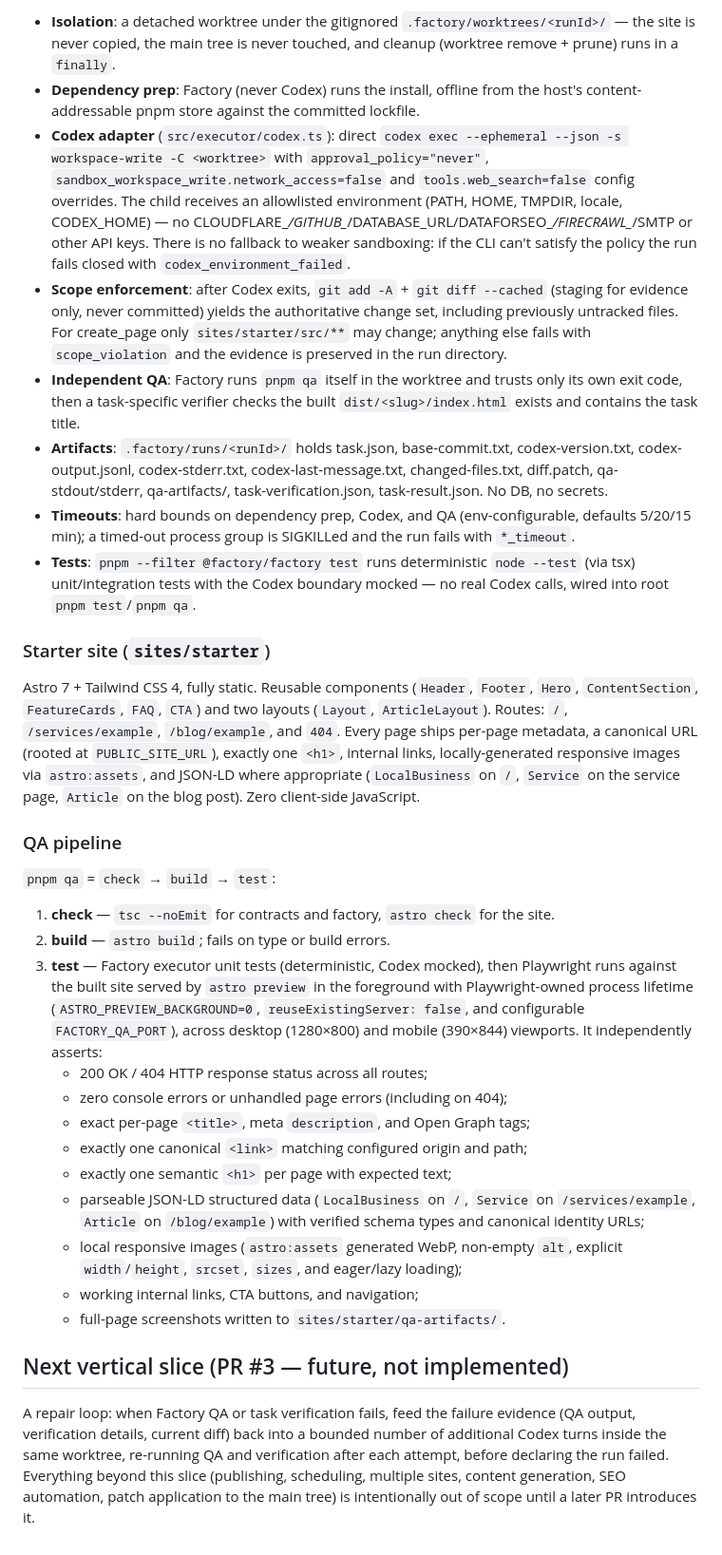
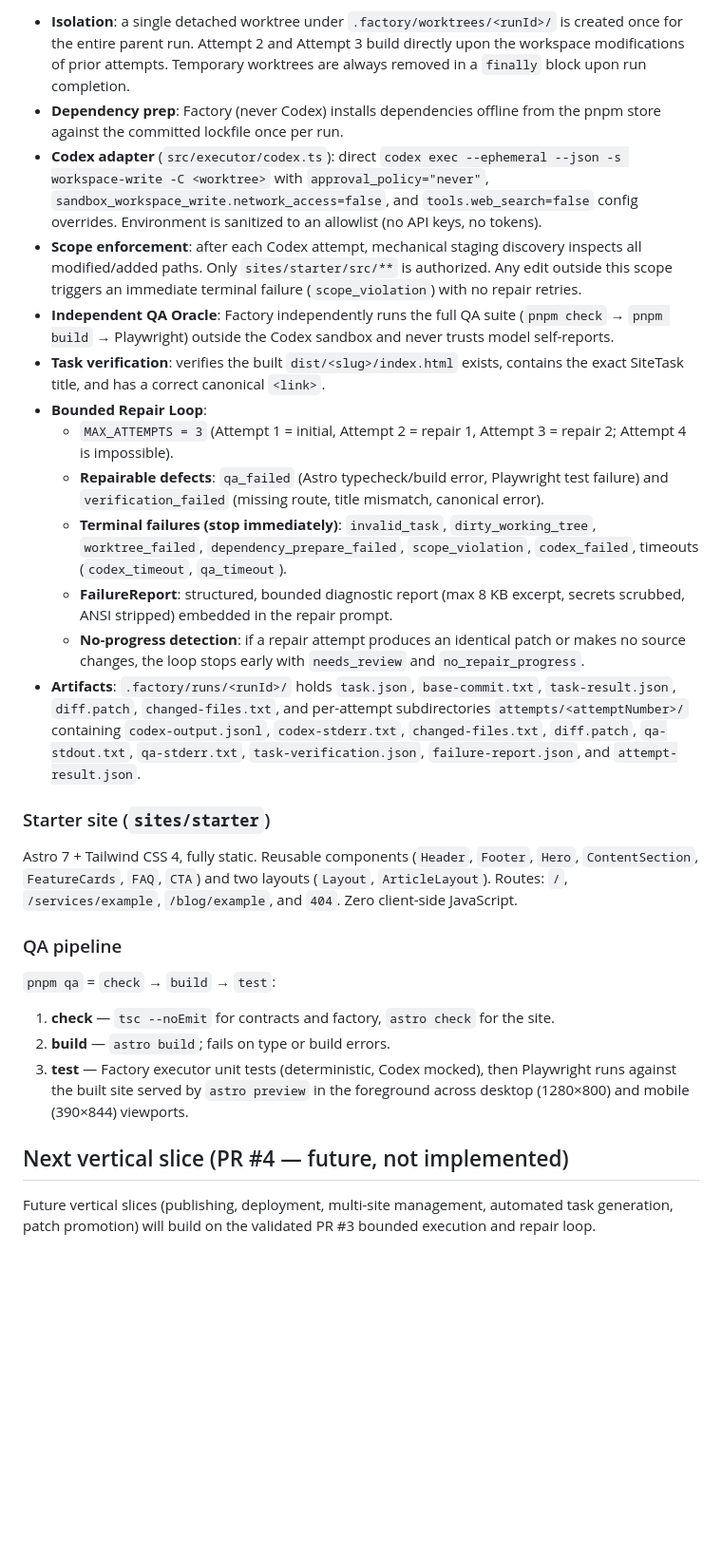
Before and after one commit to sutherlandamcom/factory, a Markdown page: docs/architecture.md, the part around one of its changes. Shown at 95% size. Drawn GitHub-style; blank space fills up the shorter version.

````diff
--- a/docs/architecture.md
+++ b/docs/architecture.md
@@ -37,47 +51,25 @@ task-specific verification → diff.patch + TaskResult → cleanup
 ```
 
-- **Isolation**: a detached worktree under the gitignored
-  `.factory/worktrees/<runId>/` — the site is never copied, the main tree is
-  never touched, and cleanup (worktree remove + prune) runs in a `finally`.
-- **Dependency prep**: Factory (never Codex) runs the install, offline from
-  the host's content-addressable pnpm store against the committed lockfile.
-- **Codex adapter** (`src/executor/codex.ts`): direct `codex exec
-  --ephemeral --json -s workspace-write -C <worktree>` with
-  `approval_policy="never"`, `sandbox_workspace_write.network_access=false`
-  and `tools.web_search=false` config overrides. The child receives an
-  allowlisted environment (PATH, HOME, TMPDIR, locale, CODEX_HOME) — no
-  CLOUDFLARE_*/GITHUB_*/DATABASE_URL/DATAFORSEO_*/FIRECRAWL_*/SMTP or other
-  API keys. There is no fallback to weaker sandboxing: if the CLI can't
-  satisfy the policy the run fails closed with `codex_environment_failed`.
-- **Scope enforcement**: after Codex exits, `git add -A` + `git diff
-  --cached` (staging for evidence only, never committed) yields the
-  authoritative change set, including previously untracked files. For
-  create_page only `sites/starter/src/**` may change; anything else fails
-  with `scope_violation` and the evidence is preserved in the run directory.
-- **Independent QA**: Factory runs `pnpm qa` itself in the worktree and
-  trusts only its own exit code, then a task-specific verifier checks the
-  built `dist/<slug>/index.html` exists and contains the task title.
-- **Artifacts**: `.factory/runs/<runId>/` holds task.json, base-commit.txt,
-  codex-version.txt, codex-output.jsonl, codex-stderr.txt,
-  codex-last-message.txt, changed-files.txt, diff.patch, qa-stdout/stderr,
-  qa-artifacts/, task-verification.json, task-result.json. No DB, no secrets.
-- **Timeouts**: hard bounds on dependency prep, Codex, and QA
-  (env-configurable, defaults 5/20/15 min); a timed-out process group is
-  SIGKILLed and the run fails with `*_timeout`.
-- **Tests**: `pnpm --filter @factory/factory test` runs deterministic
-  `node --test` (via tsx) unit/integration tests with the Codex boundary
-  mocked — no real Codex calls, wired into root `pnpm test`/`pnpm qa`.
+- **Isolation**: a single detached worktree under `.factory/worktrees/<runId>/` is created once for the entire parent run. Attempt 2 and Attempt 3 build directly upon the workspace modifications of prior attempts. Temporary worktrees are always removed in a `finally` block upon run completion.
+- **Dependency prep**: Factory (never Codex) installs dependencies offline from the pnpm store against the committed lockfile once per run.
+- **Codex adapter** (`src/executor/codex.ts`): direct `codex exec --ephemeral --json -s workspace-write -C <worktree>` with `approval_policy="never"`, `sandbox_workspace_write.network_access=false`, and `tools.web_search=false` config overrides. Environment is sanitized to an allowlist (no API keys, no tokens).
+- **Scope enforcement**: after each Codex attempt, mechanical staging discovery inspects all modified/added paths. Only `sites/starter/src/**` is authorized. Any edit outside this scope triggers an immediate terminal failure (`scope_violation`) with no repair retries.
+- **Independent QA Oracle**: Factory independently runs the full QA suite (`pnpm check` → `pnpm build` → Playwright) outside the Codex sandbox and never trusts model self-reports.
+- **Task verification**: verifies the built `dist/<slug>/index.html` exists, contains the exact SiteTask title, and has a correct canonical `<link>`.
+- **Bounded Repair Loop**:
+  - `MAX_ATTEMPTS = 3` (Attempt 1 = initial, Attempt 2 = repair 1, Attempt 3 = repair 2; Attempt 4 is impossible).
+  - **Repairable defects**: `qa_failed` (Astro typecheck/build error, Playwright test failure) and `verification_failed` (missing route, title mismatch, canonical error).
+  - **Terminal failures (stop immediately)**: `invalid_task`, `dirty_working_tree`, `worktree_failed`, `dependency_prepare_failed`, `scope_violation`, `codex_failed`, timeouts (`codex_timeout`, `qa_timeout`).
+  - **FailureReport**: structured, bounded diagnostic report (max 8 KB excerpt, secrets scrubbed, ANSI stripped) embedded in the repair prompt.
+  - **No-progress detection**: if a repair attempt produces an identical patch or makes no source changes, the loop stops early with `needs_review` and `no_repair_progress`.
+- **Artifacts**: `.factory/runs/<runId>/` holds `task.json`, `base-commit.txt`, `task-result.json`, `diff.patch`, `changed-files.txt`, and per-attempt subdirectories `attempts/<attemptNumber>/` containing `codex-output.jsonl`, `codex-stderr.txt`, `changed-files.txt`, `diff.patch`, `qa-stdout.txt`, `qa-stderr.txt`, `task-verification.json`, `failure-report.json`, and `attempt-result.json`.
 
 ### Starter site (`sites/starter`)
 
 Astro 7 + Tailwind CSS 4, fully static. Reusable components (`Header`,
 `Footer`, `Hero`, `ContentSection`, `FeatureCards`, `FAQ`, `CTA`) and two
 layouts (`Layout`, `ArticleLayout`). Routes: `/`, `/services/example`,
-`/blog/example`, and `404`. Every page ships per-page metadata, a canonical
-URL (rooted at `PUBLIC_SITE_URL`), exactly one `<h1>`, internal links,
-locally-generated responsive images via `astro:assets`, and JSON-LD where
-appropriate (`LocalBusiness` on `/`, `Service` on the service page,
-`Article` on the blog post). Zero client-side JavaScript.
+`/blog/example`, and `404`. Zero client-side JavaScript.
 
 ### QA pipeline
 
@@ -88,29 +80,8 @@ appropriate (`LocalBusiness` on `/`, `Service` on the service page,
 2. **build** — `astro build`; fails on type or build errors.
 3. **test** — Factory executor unit tests (deterministic, Codex mocked),
    then Playwright runs against the built site served by `astro preview` in
-   the foreground with Playwright-owned process lifetime
-   (`ASTRO_PREVIEW_BACKGROUND=0`, `reuseExistingServer: false`, and configurable
-   `FACTORY_QA_PORT`), across desktop (1280×800) and mobile (390×844) viewports.
-   It independently asserts:
-   - 200 OK / 404 HTTP response status across all routes;
-   - zero console errors or unhandled page errors (including on 404);
-   - exact per-page `<title>`, meta `description`, and Open Graph tags;
-   - exactly one canonical `<link>` matching configured origin and path;
-   - exactly one semantic `<h1>` per page with expected text;
-   - parseable JSON-LD structured data (`LocalBusiness` on `/`, `Service` on
-     `/services/example`, `Article` on `/blog/example`) with verified schema
-     types and canonical identity URLs;
-   - local responsive images (`astro:assets` generated WebP, non-empty `alt`,
-     explicit `width`/`height`, `srcset`, `sizes`, and eager/lazy loading);
-   - working internal links, CTA buttons, and navigation;
-   - full-page screenshots written to `sites/starter/qa-artifacts/`.
+   the foreground across desktop (1280×800) and mobile (390×844) viewports.
 
-## Next vertical slice (PR #3 — future, not implemented)
+## Next vertical slice (PR #4 — future, not implemented)
 
-A repair loop: when Factory QA or task verification fails, feed the failure
-evidence (QA output, verification details, current diff) back into a bounded
-number of additional Codex turns inside the same worktree, re-running QA and
-verification after each attempt, before declaring the run failed. Everything
-beyond this slice (publishing, scheduling, multiple sites, content
-generation, SEO automation, patch application to the main tree) is
-intentionally out of scope until a later PR introduces it.
+Future vertical slices (publishing, deployment, multi-site management, automated task generation, patch promotion) will build on the validated PR #3 bounded execution and repair loop.
````
Also changed, not shown: other parts of docs/architecture.md (+25 -11 lines), README.md (+26 -14 lines).
